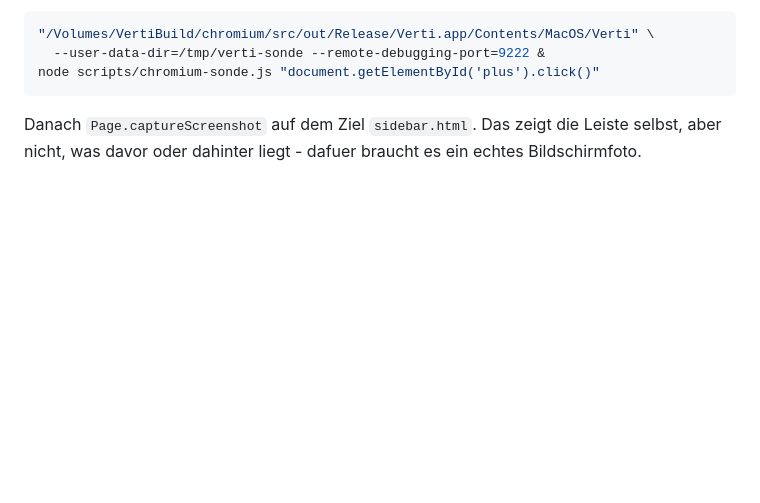
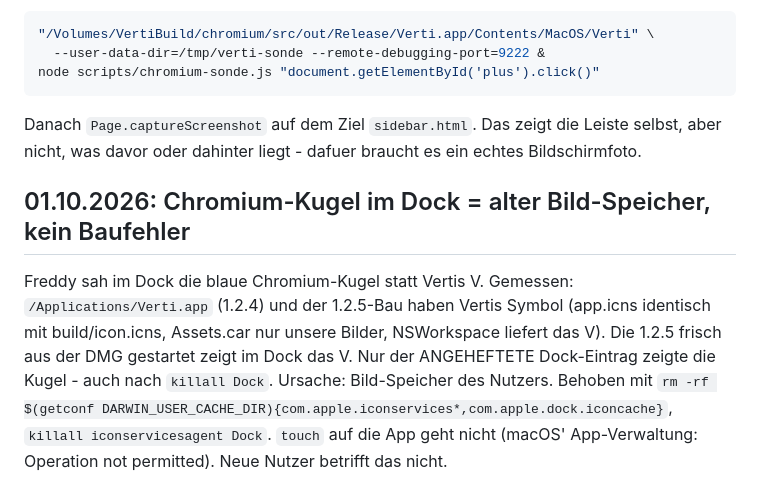
Before and after one commit to freddyveee/verti, a Markdown page: CHROMIUM-STATUS.md, the part around the change. Rendered like a GitHub page; blank space fills up the shorter version.

Commit message:
Dock-Kugel: alter Bild-Speicher, nicht der Bau
Co-Authored-By: Claude Opus 5.5 <noreply@anthropic.com>

```diff
--- a/CHROMIUM-STATUS.md
+++ b/CHROMIUM-STATUS.md
@@ -937,3 +937,15 @@ node scripts/chromium-sonde.js "document.getElementById('plus').click()"
 Danach `Page.captureScreenshot` auf dem Ziel `sidebar.html`. Das zeigt die
 Leiste selbst, aber nicht, was davor oder dahinter liegt - dafuer braucht es
 ein echtes Bildschirmfoto.
+
+## 01.10.2026: Chromium-Kugel im Dock = alter Bild-Speicher, kein Baufehler
+
+Freddy sah im Dock die blaue Chromium-Kugel statt Vertis V. Gemessen:
+`/Applications/Verti.app` (1.2.4) und der 1.2.5-Bau haben Vertis Symbol
+(app.icns identisch mit build/icon.icns, Assets.car nur unsere Bilder,
+NSWorkspace liefert das V). Die 1.2.5 frisch aus der DMG gestartet zeigt im
+Dock das V. Nur der ANGEHEFTETE Dock-Eintrag zeigte die Kugel - auch nach
+`killall Dock`. Ursache: Bild-Speicher des Nutzers. Behoben mit
+`rm -rf $(getconf DARWIN_USER_CACHE_DIR){com.apple.iconservices*,com.apple.dock.iconcache}`,
+`killall iconservicesagent Dock`. `touch` auf die App geht nicht (macOS'
+App-Verwaltung: Operation not permitted). Neue Nutzer betrifft das nicht.
```
